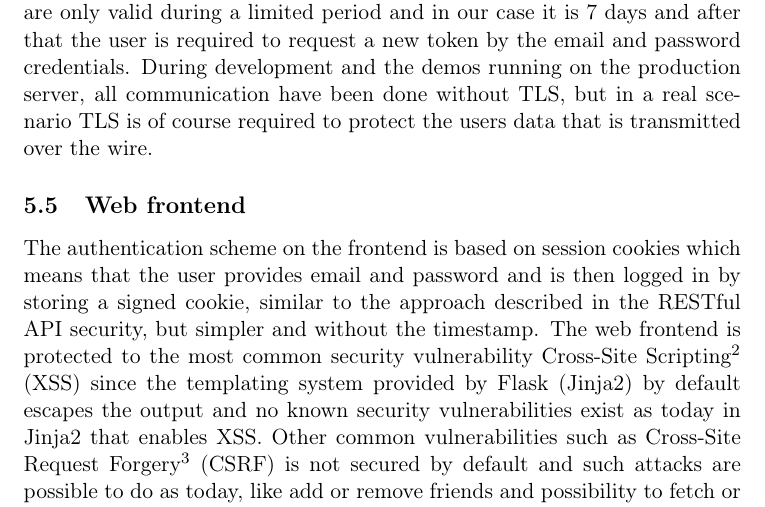
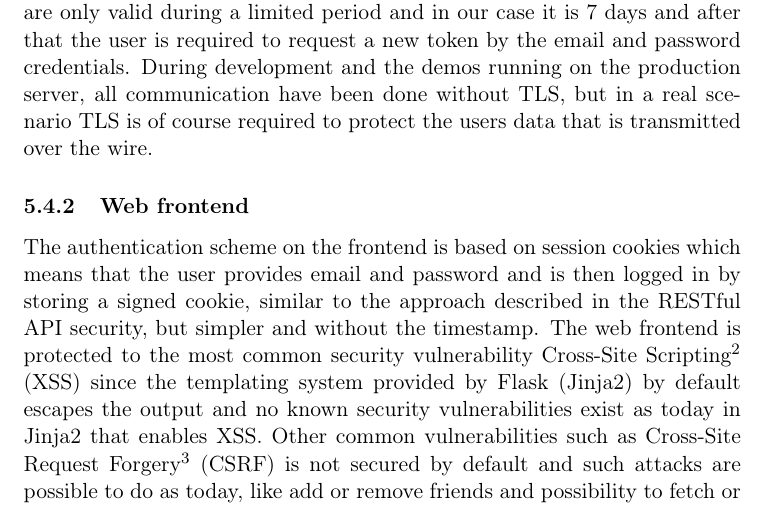
Before and after one commit to quizzingbricks/quizzingbricks-core, a LaTeX document (Presentation/Report/Main.tex, which reads Presentation/Report/4sysarch.tex): part of page 17 of 34, cut so that both start at the same text. Compiled offline with pdfLaTeX.

Commit message:
fixed section in security

```diff
--- a/Presentation/Report/4sysarch.tex
+++ b/Presentation/Report/4sysarch.tex
@@ -36,5 +36,5 @@ Today the most popular security scheme used by platforms and applications is the
 The security scheme for our mobile clients is that the user provide the email and password in the mobile client and transmit the data over the network to the RESTful API to exchange the email/password-credentials for an access token. The access token is then used instead of the email and password during requests to the RESTful API by the mobile client when it needs to acts on behalf for the user.
 
 The access token is a signed token that contains the user id for the authenticated user and a timestamp when the token were obtained which means that the end-user can read the values from the token, but not change it due the signature unless the end-user in some way have got access to the secret key that is kept on the server. To limit the eventual spread of access tokens, they are only valid during a limited period and in our case it is 7 days and after that the user is required to request a new token by the email and password credentials. During development and the demos running on the production server, all communication have been done without TLS, but in a real scenario TLS is of course required to protect the users data that is transmitted over the wire.
-\subsection{Web frontend}
+\subsubsection{Web frontend}
 The authentication scheme on the frontend is based on session cookies which means that the user provides email and password and is then logged in by storing a signed cookie, similar to the approach described in the RESTful API security, but simpler and without the timestamp. The web frontend is protected to the most common security vulnerability Cross-Site Scripting\footnote{https://www.owasp.org/index.php/XSS} (XSS) since the templating system provided by Flask (Jinja2) by default escapes the output and no known security vulnerabilities exist as today in Jinja2 that enables XSS. Other common vulnerabilities such as Cross-Site Request Forgery\footnote{https://www.owasp.org/index.php/CSRF} (CSRF) is not secured by default and such attacks are possible to do as today, like add or remove friends and possibility to fetch or answer a quiz question.
```
Also changed, not shown: Presentation/Report/Main.pdf.
